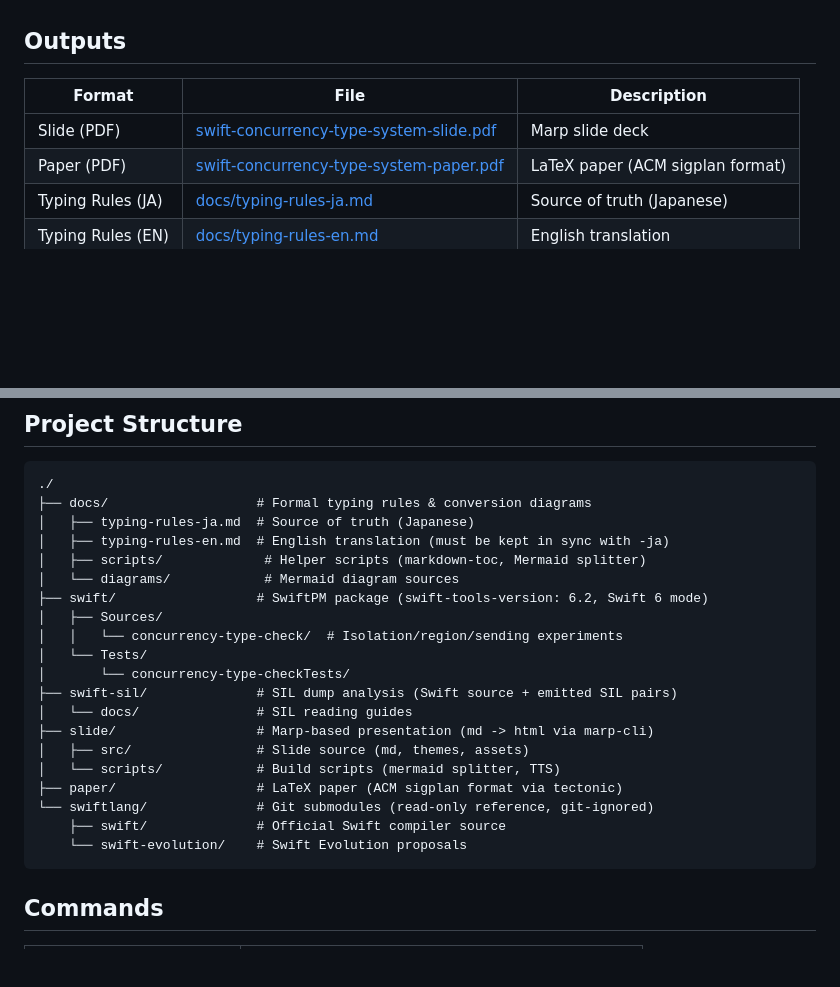
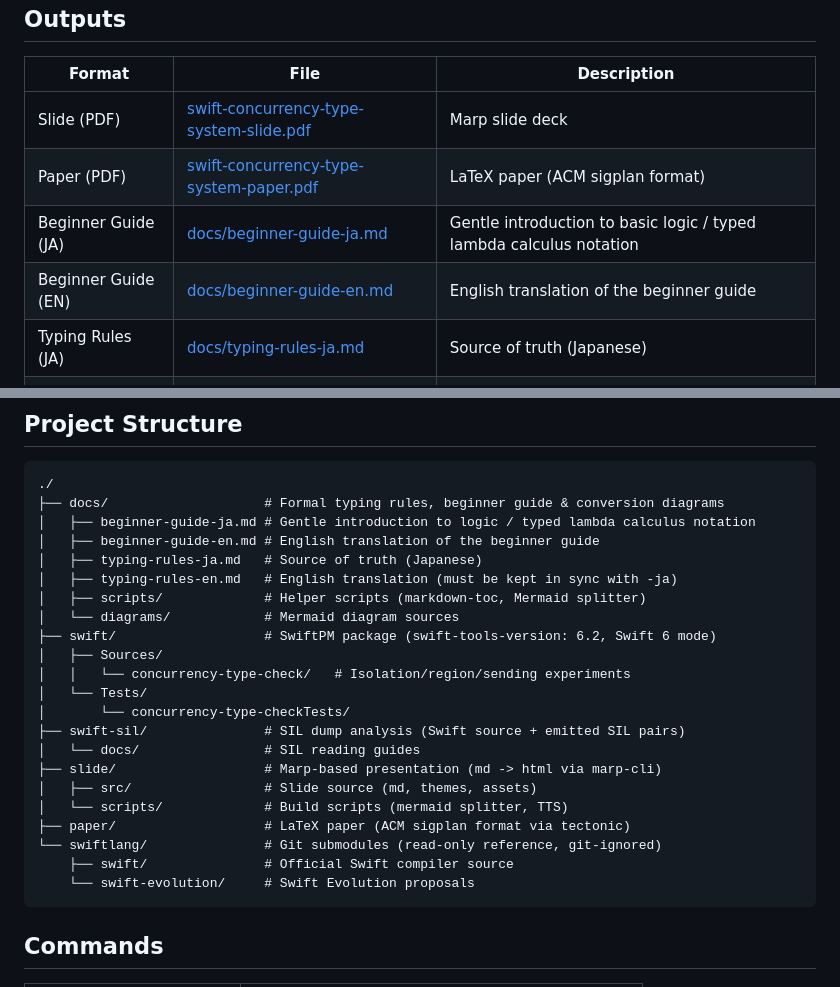
Before and after one commit to inamiy/swift-concurrency-type-system, a Markdown page: README.md, 2 parts joined by grey strips. Rendered like a GitHub page; blank space fills up the shorter version.

Commit message:
Add beginner guide for type theory notation (JA/EN)

````diff
--- a/README.md
+++ b/README.md
@@ -13,6 +13,8 @@ Presented at [try! Swift Tokyo 2026](https://tryswift.jp/).
 |--------|------|-------------|
 | Slide (PDF) | [swift-concurrency-type-system-slide.pdf](swift-concurrency-type-system-slide.pdf) | Marp slide deck |
 | Paper (PDF) | [swift-concurrency-type-system-paper.pdf](swift-concurrency-type-system-paper.pdf) | LaTeX paper (ACM sigplan format) |
+| Beginner Guide (JA) | [docs/beginner-guide-ja.md](docs/beginner-guide-ja.md) | Gentle introduction to basic logic / typed lambda calculus notation |
+| Beginner Guide (EN) | [docs/beginner-guide-en.md](docs/beginner-guide-en.md) | English translation of the beginner guide |
 | Typing Rules (JA) | [docs/typing-rules-ja.md](docs/typing-rules-ja.md) | Source of truth (Japanese) |
 | Typing Rules (EN) | [docs/typing-rules-en.md](docs/typing-rules-en.md) | English translation |
 
@@ -45,25 +47,27 @@ Covers function conversion rules, `sending` as affine transfer, region merge as
 
 ```
 ./
-├── docs/                   # Formal typing rules & conversion diagrams
-│   ├── typing-rules-ja.md  # Source of truth (Japanese)
-│   ├── typing-rules-en.md  # English translation (must be kept in sync with -ja)
+├── docs/                    # Formal typing rules, beginner guide & conversion diagrams
+│   ├── beginner-guide-ja.md # Gentle introduction to logic / typed lambda calculus notation
+│   ├── beginner-guide-en.md # English translation of the beginner guide
+│   ├── typing-rules-ja.md   # Source of truth (Japanese)
+│   ├── typing-rules-en.md   # English translation (must be kept in sync with -ja)
 │   ├── scripts/             # Helper scripts (markdown-toc, Mermaid splitter)
 │   └── diagrams/            # Mermaid diagram sources
-├── swift/                  # SwiftPM package (swift-tools-version: 6.2, Swift 6 mode)
+├── swift/                   # SwiftPM package (swift-tools-version: 6.2, Swift 6 mode)
 │   ├── Sources/
-│   │   └── concurrency-type-check/  # Isolation/region/sending experiments
+│   │   └── concurrency-type-check/   # Isolation/region/sending experiments
 │   └── Tests/
 │       └── concurrency-type-checkTests/
-├── swift-sil/              # SIL dump analysis (Swift source + emitted SIL pairs)
-│   └── docs/               # SIL reading guides
-├── slide/                  # Marp-based presentation (md -> html via marp-cli)
-│   ├── src/                # Slide source (md, themes, assets)
-│   └── scripts/            # Build scripts (mermaid splitter, TTS)
-├── paper/                  # LaTeX paper (ACM sigplan format via tectonic)
-└── swiftlang/              # Git submodules (read-only reference, git-ignored)
-    ├── swift/              # Official Swift compiler source
-    └── swift-evolution/    # Swift Evolution proposals
+├── swift-sil/               # SIL dump analysis (Swift source + emitted SIL pairs)
+│   └── docs/                # SIL reading guides
+├── slide/                   # Marp-based presentation (md -> html via marp-cli)
+│   ├── src/                 # Slide source (md, themes, assets)
+│   └── scripts/             # Build scripts (mermaid splitter, TTS)
+├── paper/                   # LaTeX paper (ACM sigplan format via tectonic)
+└── swiftlang/               # Git submodules (read-only reference, git-ignored)
+    ├── swift/               # Official Swift compiler source
+    └── swift-evolution/     # Swift Evolution proposals
 ```
 
 ## Commands
````
Also changed, not shown: docs/beginner-guide-en.md (added, +257 -0 lines), docs/beginner-guide-ja.md (added, +242 -0 lines).
